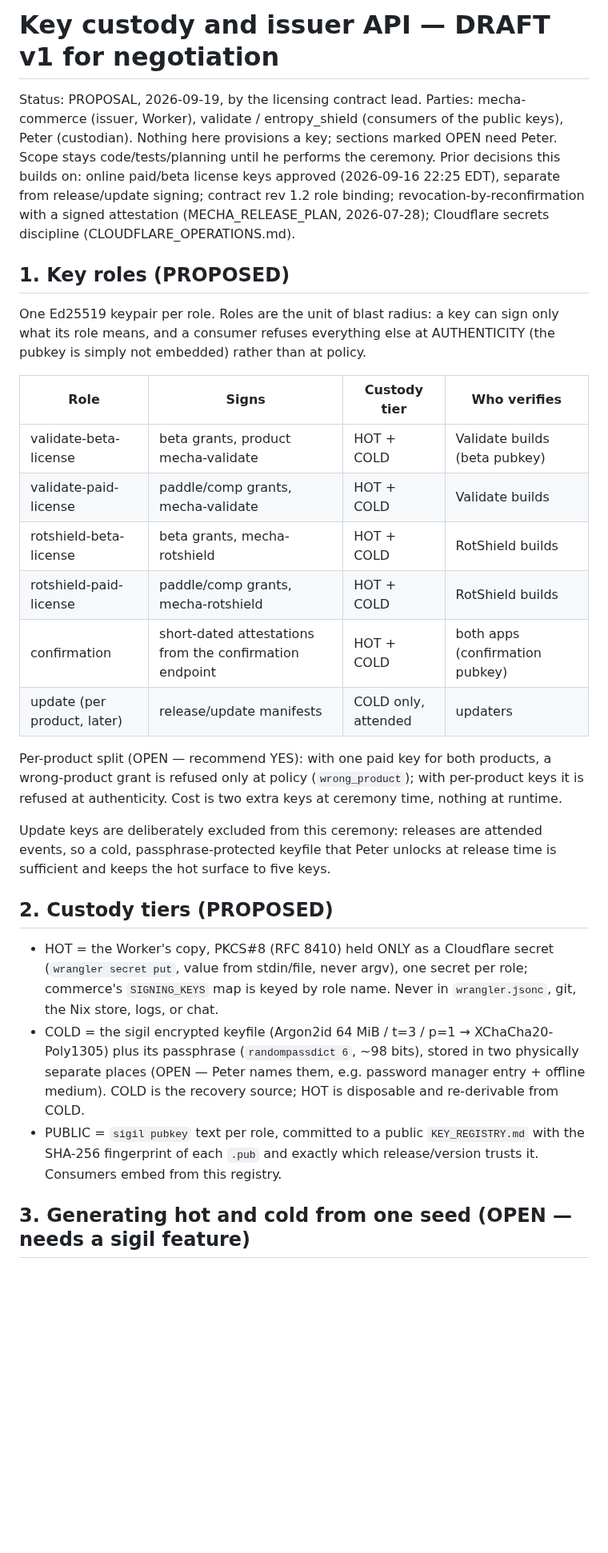
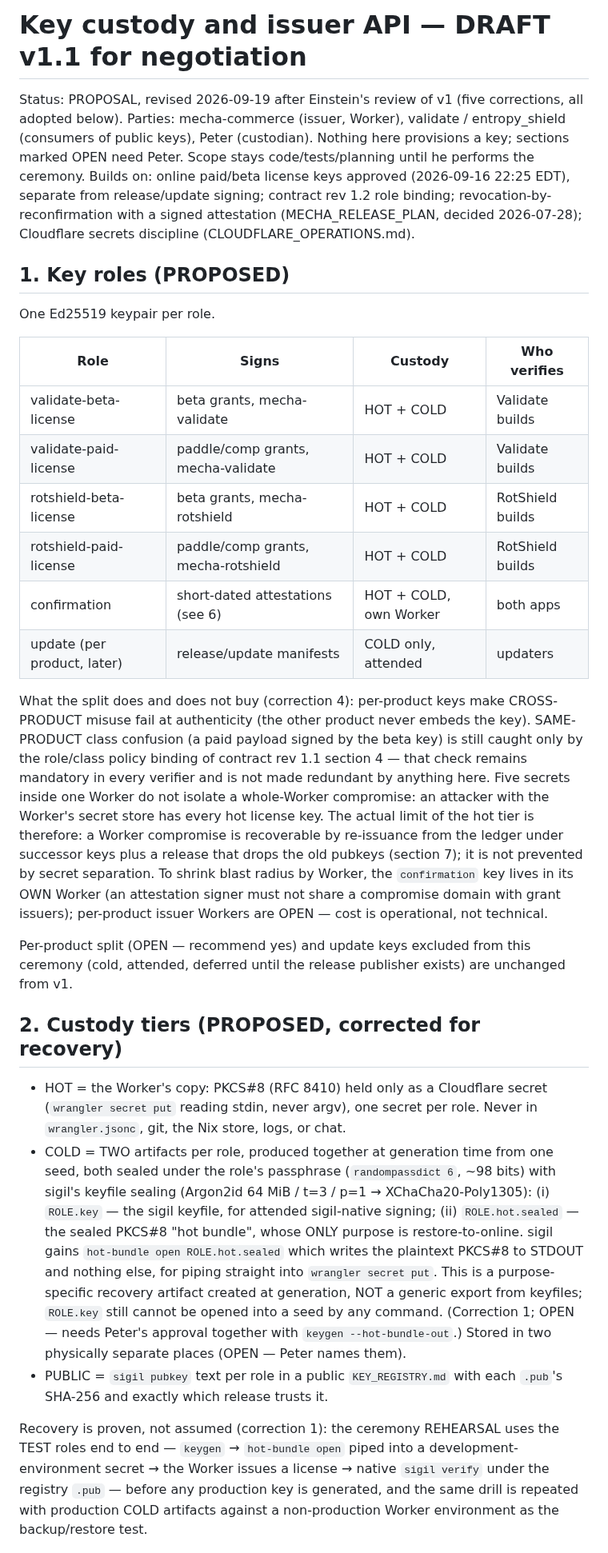
Before and after one commit to pmarreck/sigil, a Markdown page: docs/CUSTODY_AND_ISSUER_API_V1.md, the part around one of its changes. Shown at 80% size. Rendered like a GitHub page; blank space fills up the shorter version.

Commit message:
Custody draft v1.1: sealed hot bundle for recovery, no plaintext on disk, retirement vs compromise, stated binding limits, confirmation scope

```diff
--- a/docs/CUSTODY_AND_ISSUER_API_V1.md
+++ b/docs/CUSTODY_AND_ISSUER_API_V1.md
@@ -1,53 +1,74 @@
-# Key custody and issuer API — DRAFT v1 for negotiation
+# Key custody and issuer API — DRAFT v1.1 for negotiation
 
-Status: PROPOSAL, 2026-09-19, by the licensing contract lead. Parties:
-mecha-commerce (issuer, Worker), validate / entropy_shield (consumers of
-the public keys), Peter (custodian). Nothing here provisions a key;
-sections marked OPEN need Peter. Scope stays code/tests/planning until he
-performs the ceremony. Prior decisions this builds on: online paid/beta
-license keys approved (2026-09-16 22:25 EDT), separate from release/update
-signing; contract rev 1.2 role binding; revocation-by-reconfirmation with
-a signed attestation (MECHA_RELEASE_PLAN, 2026-07-28); Cloudflare secrets
-discipline (CLOUDFLARE_OPERATIONS.md).
+Status: PROPOSAL, revised 2026-09-19 after Einstein's review of v1 (five
+corrections, all adopted below). Parties: mecha-commerce (issuer, Worker),
+validate / entropy_shield (consumers of public keys), Peter (custodian).
+Nothing here provisions a key; sections marked OPEN need Peter. Scope stays
+code/tests/planning until he performs the ceremony. Builds on: online
+paid/beta license keys approved (2026-09-16 22:25 EDT), separate from
+release/update signing; contract rev 1.2 role binding; revocation-by-
+reconfirmation with a signed attestation (MECHA_RELEASE_PLAN, decided
+2026-07-28); Cloudflare secrets discipline (CLOUDFLARE_OPERATIONS.md).
 
 ## 1. Key roles (PROPOSED)
 
-One Ed25519 keypair per role. Roles are the unit of blast radius: a key
-can sign only what its role means, and a consumer refuses everything else
-at AUTHENTICITY (the pubkey is simply not embedded) rather than at policy.
+One Ed25519 keypair per role.
 
-| Role | Signs | Custody tier | Who verifies |
+| Role | Signs | Custody | Who verifies |
 |---|---|---|---|
-| validate-beta-license | beta grants, product mecha-validate | HOT + COLD | Validate builds (beta pubkey) |
+| validate-beta-license | beta grants, mecha-validate | HOT + COLD | Validate builds |
 | validate-paid-license | paddle/comp grants, mecha-validate | HOT + COLD | Validate builds |
 | rotshield-beta-license | beta grants, mecha-rotshield | HOT + COLD | RotShield builds |
 | rotshield-paid-license | paddle/comp grants, mecha-rotshield | HOT + COLD | RotShield builds |
-| confirmation | short-dated attestations from the confirmation endpoint | HOT + COLD | both apps (confirmation pubkey) |
+| confirmation | short-dated attestations (see 6) | HOT + COLD, own Worker | both apps |
 | update (per product, later) | release/update manifests | COLD only, attended | updaters |
 
-Per-product split (OPEN — recommend YES): with one paid key for both
-products, a wrong-product grant is refused only at policy (`wrong_product`);
-with per-product keys it is refused at authenticity. Cost is two extra
-keys at ceremony time, nothing at runtime.
+What the split does and does not buy (correction 4): per-product keys make
+CROSS-PRODUCT misuse fail at authenticity (the other product never embeds
+the key). SAME-PRODUCT class confusion (a paid payload signed by the beta
+key) is still caught only by the role/class policy binding of contract
+rev 1.1 section 4 — that check remains mandatory in every verifier and is
+not made redundant by anything here. Five secrets inside one Worker do
+not isolate a whole-Worker compromise: an attacker with the Worker's
+secret store has every hot license key. The actual limit of the hot tier
+is therefore: a Worker compromise is recoverable by re-issuance from the
+ledger under successor keys plus a release that drops the old pubkeys
+(section 7); it is not prevented by secret separation. To shrink blast
+radius by Worker, the `confirmation` key lives in its OWN Worker (an
+attestation signer must not share a compromise domain with grant
+issuers); per-product issuer Workers are OPEN — cost is operational, not
+technical.
 
-Update keys are deliberately excluded from this ceremony: releases are
-attended events, so a cold, passphrase-protected keyfile that Peter unlocks
-at release time is sufficient and keeps the hot surface to five keys.
+Per-product split (OPEN — recommend yes) and update keys excluded from
+this ceremony (cold, attended, deferred until the release publisher
+exists) are unchanged from v1.
 
-## 2. Custody tiers (PROPOSED)
+## 2. Custody tiers (PROPOSED, corrected for recovery)
 
-- HOT = the Worker's copy, PKCS#8 (RFC 8410) held ONLY as a Cloudflare
-  secret (`wrangler secret put`, value from stdin/file, never argv), one
-  secret per role; commerce's `SIGNING_KEYS` map is keyed by role name.
-  Never in `wrangler.jsonc`, git, the Nix store, logs, or chat.
-- COLD = the sigil encrypted keyfile (Argon2id 64 MiB / t=3 / p=1 →
-  XChaCha20-Poly1305) plus its passphrase (`randompassdict 6`, ~98 bits),
-  stored in two physically separate places (OPEN — Peter names them, e.g.
-  password manager entry + offline medium). COLD is the recovery source;
-  HOT is disposable and re-derivable from COLD.
-- PUBLIC = `sigil pubkey` text per role, committed to a public
-  `KEY_REGISTRY.md` with the SHA-256 fingerprint of each `.pub` and exactly
-  which release/version trusts it. Consumers embed from this registry.
+- HOT = the Worker's copy: PKCS#8 (RFC 8410) held only as a Cloudflare
+  secret (`wrangler secret put` reading stdin, never argv), one secret per
+  role. Never in `wrangler.jsonc`, git, the Nix store, logs, or chat.
+- COLD = TWO artifacts per role, produced together at generation time
+  from one seed, both sealed under the role's passphrase (`randompassdict
+  6`, ~98 bits) with sigil's keyfile sealing (Argon2id 64 MiB / t=3 / p=1
+  → XChaCha20-Poly1305):
+  (i) `ROLE.key` — the sigil keyfile, for attended sigil-native signing;
+  (ii) `ROLE.hot.sealed` — the sealed PKCS#8 "hot bundle", whose ONLY
+  purpose is restore-to-online. sigil gains `hot-bundle open
+  ROLE.hot.sealed` which writes the plaintext PKCS#8 to STDOUT and
+  nothing else, for piping straight into `wrangler secret put`. This is
+  a purpose-specific recovery artifact created at generation, NOT a
+  generic export from keyfiles; `ROLE.key` still cannot be opened into a
+  seed by any command. (Correction 1; OPEN — needs Peter's approval
+  together with `keygen --hot-bundle-out`.)
+  Stored in two physically separate places (OPEN — Peter names them).
+- PUBLIC = `sigil pubkey` text per role in a public `KEY_REGISTRY.md`
+  with each `.pub`'s SHA-256 and exactly which release trusts it.
 
-## 3. Generating hot and cold from one seed (OPEN — needs a sigil feature)
+Recovery is proven, not assumed (correction 1): the ceremony REHEARSAL
+uses the TEST roles end to end — `keygen` → `hot-bundle open` piped into
+a development-environment secret → the Worker issues a license → native
+`sigil verify` under the registry `.pub` — before any production key is
+generated, and the same drill is repeated with production COLD artifacts
+against a non-production Worker environment as the backup/restore test.
 
```
Also changed, not shown: other parts of docs/CUSTODY_AND_ISSUER_API_V1.md (+89 -61 lines).
